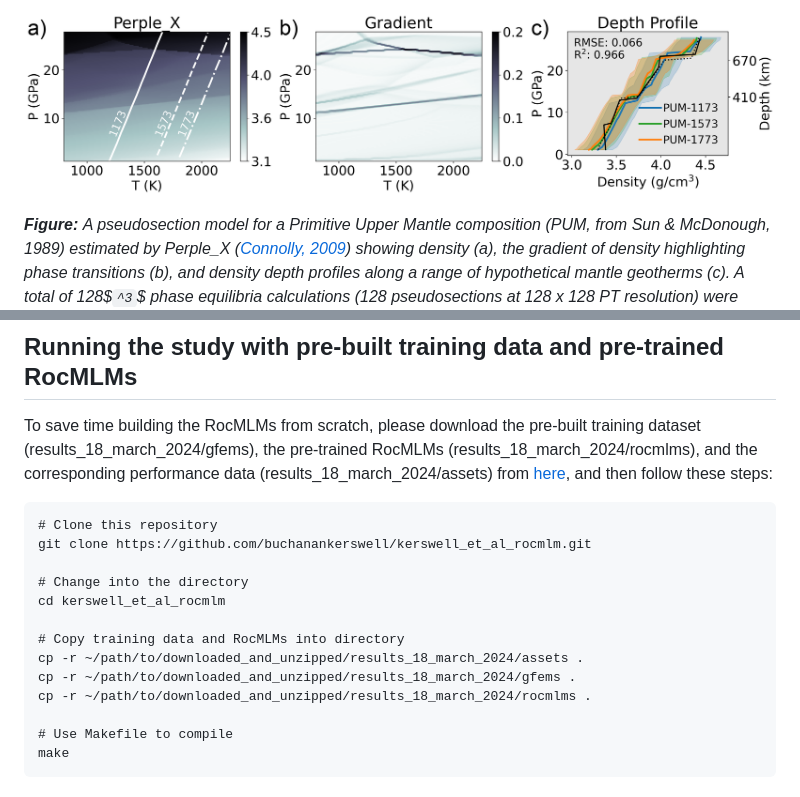
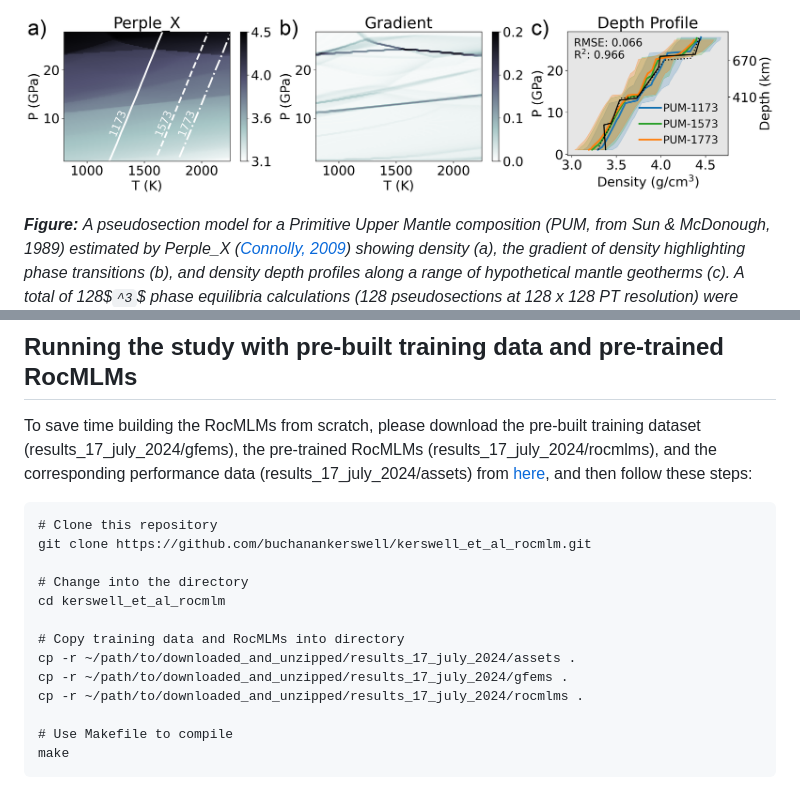
Before and after one commit to buchanankerswell/kerswell_et_al_rocmlm, a Markdown page: README.md, 2 parts joined by grey strips. Rendered like a GitHub page.

Commit message:
17 jul 2024 update; update readme

````diff
--- a/README.md
+++ b/README.md
@@ -1,4 +1,4 @@
-![](draft/repo-banner.png)
+![](draft_v2/repo-banner.png)
 
 ***Figure:*** *A pseudosection model for a Primitive Upper Mantle composition (PUM, from Sun & McDonough, 1989) estimated by Perple_X ([Connolly, 2009](https://agupubs.onlinelibrary.wiley.com/doi/abs/10.1029/2009GC002540)) showing density (a), the gradient of density highlighting phase transitions (b), and density depth profiles along a range of hypothetical mantle geotherms (c). A total of 128$`^3`$ phase equilibria calculations (128 pseudosections at 128 x 128 PT resolution) were used to train RocMLMs.*
 
@@ -39,7 +39,7 @@ brew install miniforge
 
 ## Running the study with pre-built training data and pre-trained RocMLMs
 
-To save time building the RocMLMs from scratch, please download the pre-built training dataset (results_18_march_2024/gfems), the pre-trained RocMLMs (results_18_march_2024/rocmlms), and the corresponding performance data (results_18_march_2024/assets) from [here](https://osf.io/k23tb/files/osfstorage#), and then follow these steps:
+To save time building the RocMLMs from scratch, please download the pre-built training dataset (results_17_july_2024/gfems), the pre-trained RocMLMs (results_17_july_2024/rocmlms), and the corresponding performance data (results_17_july_2024/assets) from [here](https://osf.io/k23tb/files/osfstorage#), and then follow these steps:
 
 ```
 # Clone this repository
@@ -49,9 +49,9 @@ git clone https://github.com/buchanankerswell/kerswell_et_al_rocmlm.git
 cd kerswell_et_al_rocmlm
 
 # Copy training data and RocMLMs into directory
-cp -r ~/path/to/downloaded_and_unzipped/results_18_march_2024/assets .
-cp -r ~/path/to/downloaded_and_unzipped/results_18_march_2024/gfems .
-cp -r ~/path/to/downloaded_and_unzipped/results_18_march_2024/rocmlms .
+cp -r ~/path/to/downloaded_and_unzipped/results_17_july_2024/assets .
+cp -r ~/path/to/downloaded_and_unzipped/results_17_july_2024/gfems .
+cp -r ~/path/to/downloaded_and_unzipped/results_17_july_2024/rocmlms .
 
 # Use Makefile to compile
 make
````
